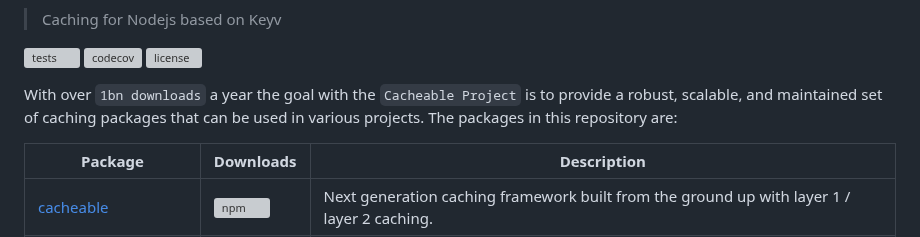
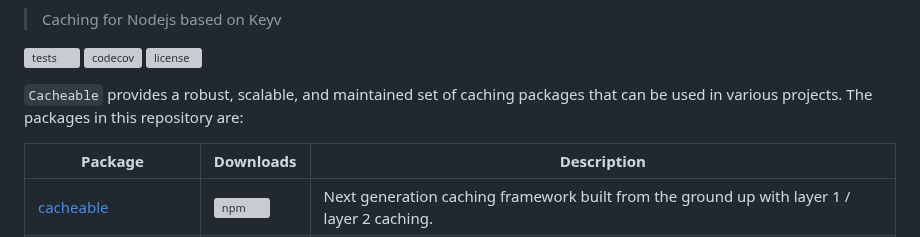
Before and after one commit to jaredwray/cacheable, a Markdown page: README.md, the part around the change. GitHub-like rendering; grey boxes are pictures that could not be loaded.

```diff
--- a/README.md
+++ b/README.md
@@ -6,7 +6,7 @@
 [![codecov](https://codecov.io/gh/jaredwray/cacheable/graph/badge.svg?token=lWZ9OBQ7GM)](https://codecov.io/gh/jaredwray/cacheable)
 [![license](https://img.shields.io/github/license/jaredwray/cacheable)](https://github.com/jaredwray/cacheable/blob/main/LICENSE)
 
-With over `1bn downloads` a year the goal with the `Cacheable Project` is to provide a robust, scalable, and maintained set of caching packages that can be used in various projects. The packages in this repository are:
+`Cacheable` provides a robust, scalable, and maintained set of caching packages that can be used in various projects. The packages in this repository are:
 
 | Package | Downloads | Description |
 |---------|-----------|-------------|
```
